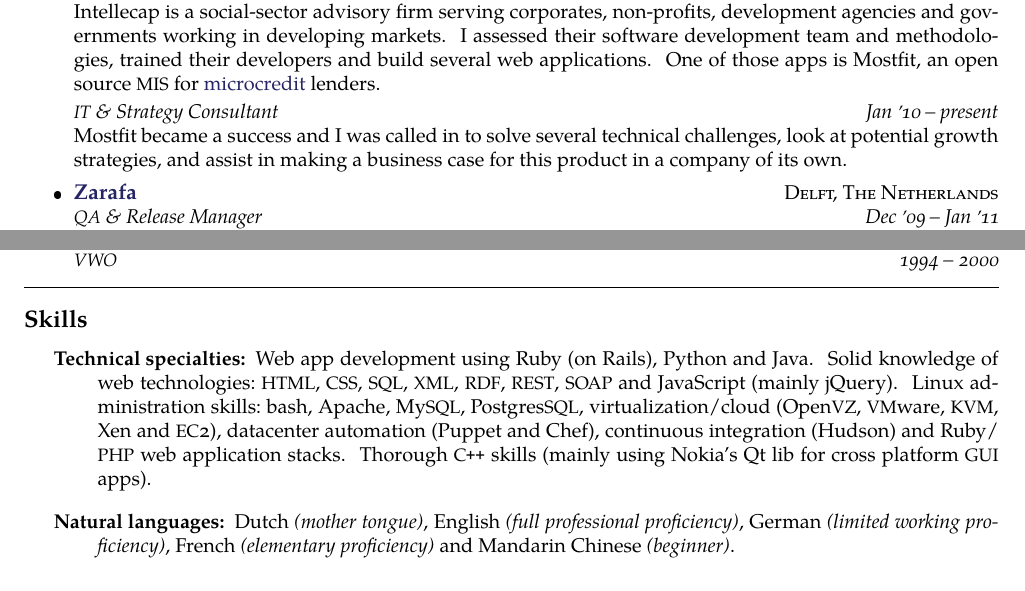
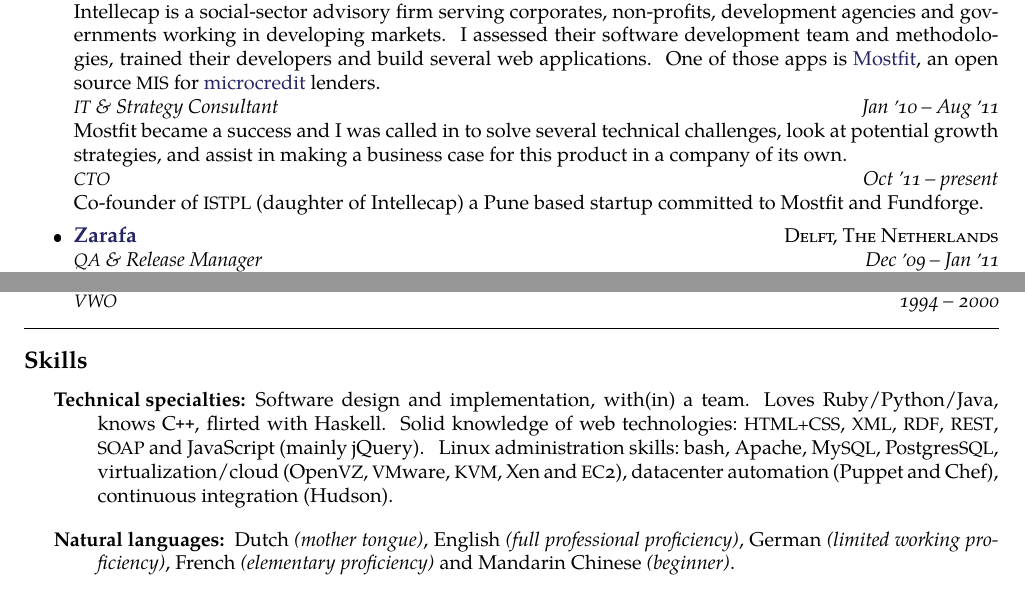
Before and after one commit to cies/resume, a LaTeX CV (cies-breijs-resume.tex): two parts of pages 1 and 2 of 2, joined at a grey line, cut so that both start at the same text. The pictures show the PDF file cies-breijs-resume.pdf that the author committed with the source.

Commit message:
updated position

```diff
--- a/cies-breijs-resume.tex
+++ b/cies-breijs-resume.tex
@@ -67,13 +67,17 @@
   \subheaderrow
     {\acr{IT} Consultant}
     {Nov \apo08 -- Feb \apo09}
-  {Intellecap is a social-sector advisory firm serving corporates, non-profits, development agencies and governments working in developing markets. I assessed their software development team and methodologies, trained their developers and build several web applications. One of those apps is Mostfit, an open source \acr{MIS} for \href{http://en.wikipedia.org/wiki/Microcredit}{microcredit} lenders.
-  \vspace{0.2em}}
+  Intellecap is a social-sector advisory firm serving corporates, non-profits, development agencies and governments working in developing markets. I assessed their software development team and methodologies, trained their developers and build several web applications. One of those apps is \href{http://www.mostfit.org}{Mostfit}, an open source \acr{MIS} for \href{http://en.wikipedia.org/wiki/Microcredit}{microcredit} lenders.
   \\
   \subheaderrow
     {\acr{IT} \& Strategy Consultant}
-    {Jan \apo10 -- present}
+    {Jan \apo10 -- Aug \apo11}
   Mostfit became a success and I was called in to solve several technical challenges, look at potential growth strategies, and assist in making a business case for this product in a company of its own.
+  \\
+  \subheaderrow
+    {\acr{CTO}}
+    {Oct \apo11 -- present}
+  Co-founder of \acr{ISTPL} (daughter of Intellecap) a Pune based startup committed to Mostfit and Fundforge.
 
   \item  % Zarafa
   \headerrow
@@ -228,7 +232,7 @@
   \begin{indentsection}{\parindent}  % Technical Secialties
   \begin{description*}
     \item[Technical specialties:]
-    Web app development using Ruby (on Rails), Python and Java. Solid knowledge of web technologies:\ \acr{HTML}, \acr{CSS}, \acr{SQL}, \acr{XML}, \acr{RDF}, \acr{REST}, \acr{SOAP} and JavaScript (mainly jQuery). Linux administration skills:\ bash, Apache, My\acr{SQL}, Postgres\acr{SQL}, virtualization/cloud (Open\acr{VZ}, \acr{VM}ware, \acr{KVM}, Xen and \acr{EC}2), datacenter automation (Puppet and Chef), continuous integration (Hudson) and Ruby/\linebreak[0]\acr{PHP} web application stacks. Thorough \acr{\CPP} skills (mainly using Nokia's Qt lib for cross platform \acr{GUI} apps).
+    Software design and implementation, with(in) a team. Loves Ruby/Python/Java, knows \CPP, flirted with Haskell. Solid knowledge of web technologies:\ \acr{HTML+CSS}, \acr{XML}, \acr{RDF}, \acr{REST}, \acr{SOAP} and JavaScript (mainly jQuery). Linux administration skills:\ bash, Apache, My\acr{SQL}, Postgres\acr{SQL}, virtualization/cloud (Open\acr{VZ}, \acr{VM}ware, \acr{KVM}, Xen and \acr{EC}2), datacenter automation (Puppet and Chef), continuous integration (Hudson).
   \end{description*}
   \end{indentsection}
 
```
Also changed, not shown: README.md, cies-breijs-resume.pdf, cies-breijs-resume.tex (2 more changed lines).
